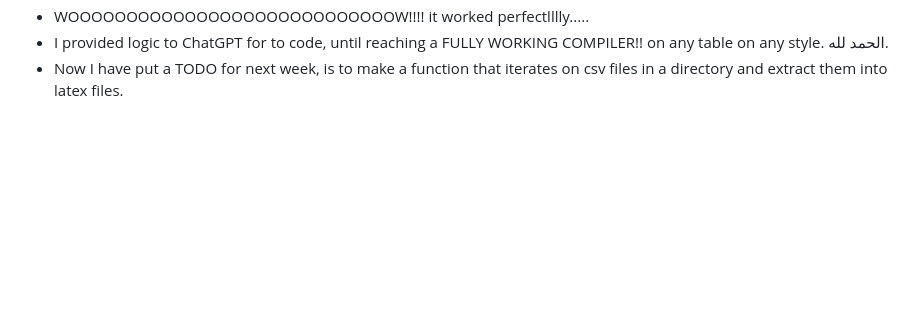
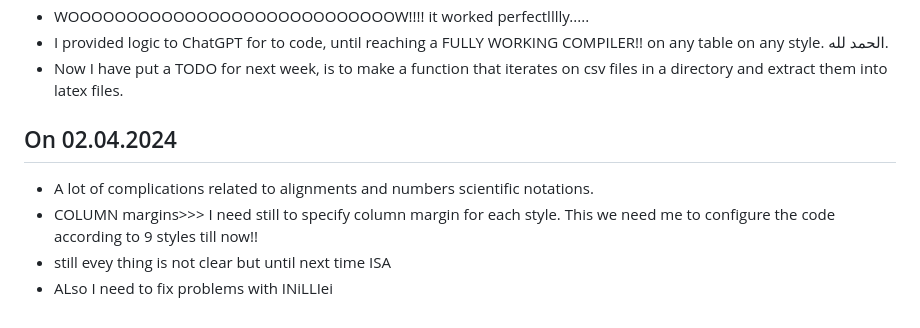
Before and after one commit to hishammadcor/Latex_project, a Markdown page: README.md, the part around the change. GitHub-like rendering; blank space fills up the shorter version.

Commit message:
Update README with today's progress

```diff
--- a/README.md
+++ b/README.md
@@ -51,3 +51,8 @@
   الحمد لله.
 - Now I have put a TODO for next week, is to make a function that iterates on csv files in a directory and extract
   them into latex files.
+## On 02.04.2024
+- A lot of complications related to alignments and numbers scientific notations.
+- COLUMN margins>>> I need still to specify column margin for each style. This we need me to configure the code according to 9 styles till now!!
+- still evey thing is not clear but until next time ISA
+- ALso I need to fix problems with INiLLIei
```
